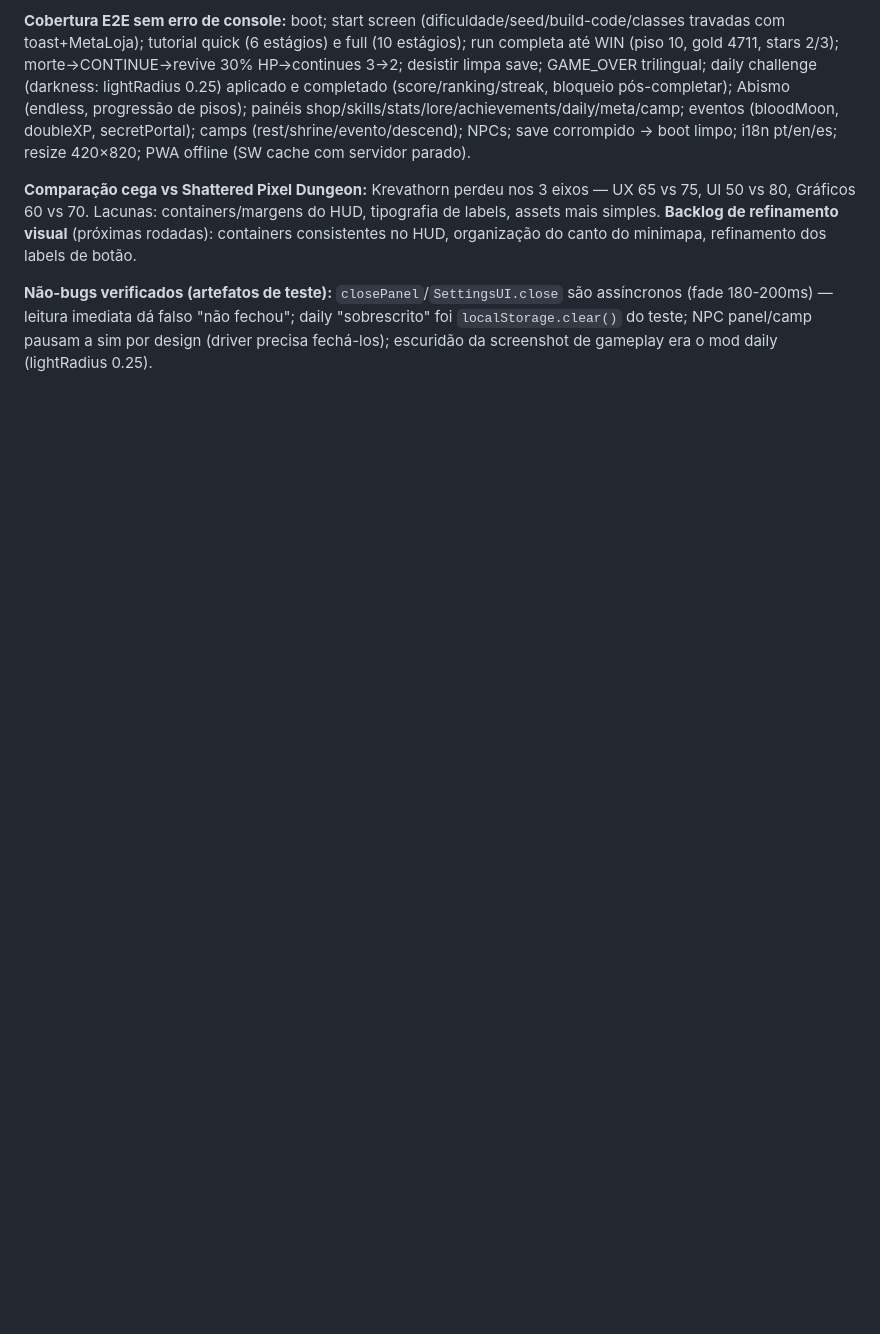
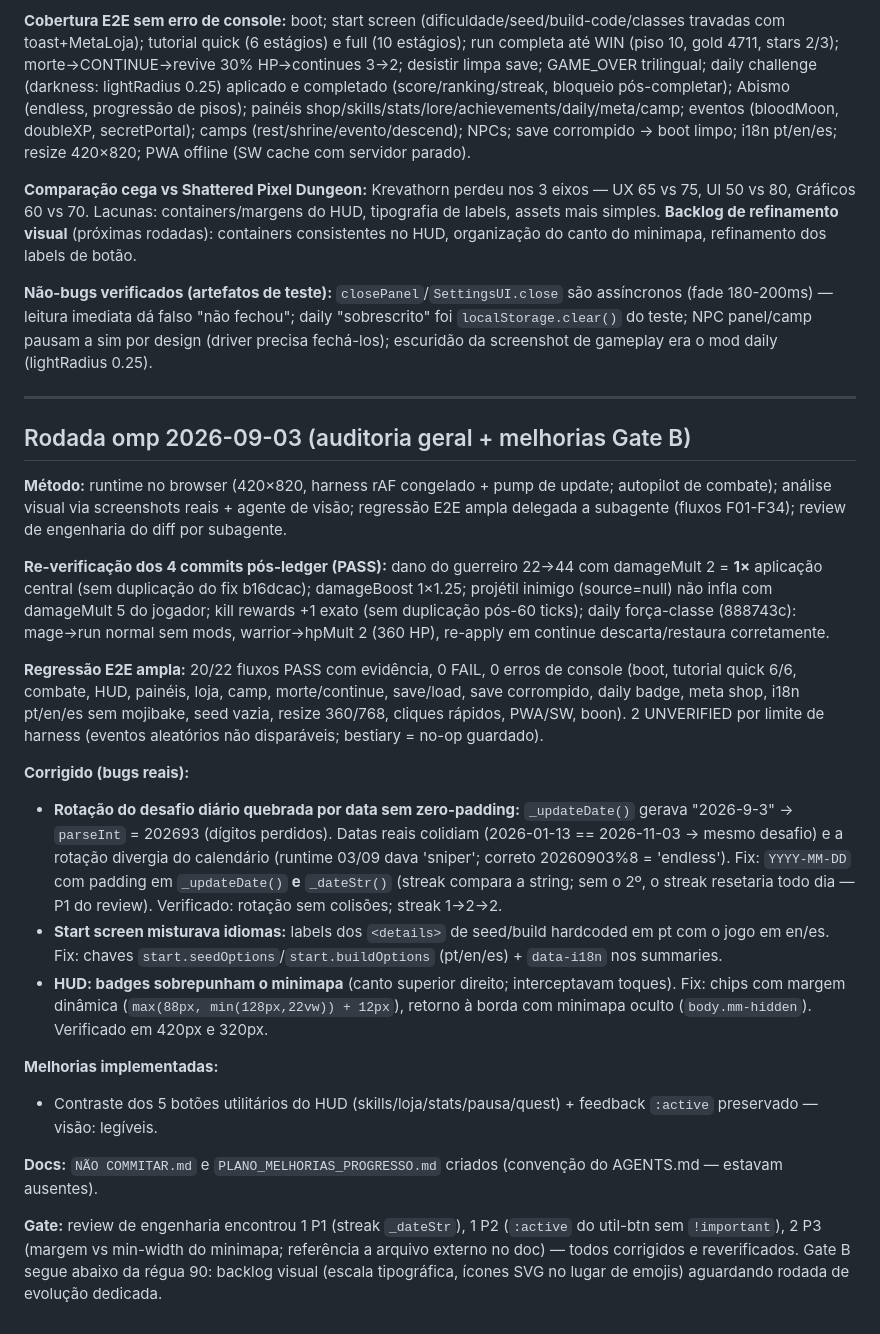
Before and after one commit to JonJonesBR/Sombras-de-Krevathorn, a Markdown page: PLANO_MELHORIAS.md, the part around the change. GitHub-like rendering; blank space fills up the shorter version.

Commit message:
docs: cria NÃO COMMITAR.md e PLANO_MELHORIAS_PROGRESSO.md (convencao AGENTS.md, estavam ausentes) e registra a rodada 2026-09-03 no plano de melhorias

```diff
--- a/PLANO_MELHORIAS.md
+++ b/PLANO_MELHORIAS.md
@@ -231,3 +231,25 @@ Recomendação: **B** — é o maior ganho de manutenibilidade para um arquivo d
 **Comparação cega vs Shattered Pixel Dungeon:** Krevathorn perdeu nos 3 eixos — UX 65 vs 75, UI 50 vs 80, Gráficos 60 vs 70. Lacunas: containers/margens do HUD, tipografia de labels, assets mais simples. **Backlog de refinamento visual** (próximas rodadas): containers consistentes no HUD, organização do canto do minimapa, refinamento dos labels de botão.
 
 **Não-bugs verificados (artefatos de teste):** `closePanel`/`SettingsUI.close` são assíncronos (fade 180-200ms) — leitura imediata dá falso "não fechou"; daily "sobrescrito" foi `localStorage.clear()` do teste; NPC panel/camp pausam a sim por design (driver precisa fechá-los); escuridão da screenshot de gameplay era o mod daily (lightRadius 0.25).
+
+---
+
+## Rodada omp 2026-09-03 (auditoria geral + melhorias Gate B)
+
+**Método:** runtime no browser (420×820, harness rAF congelado + pump de update; autopilot de combate); análise visual via screenshots reais + agente de visão; regressão E2E ampla delegada a subagente (fluxos F01-F34); review de engenharia do diff por subagente.
+
+**Re-verificação dos 4 commits pós-ledger (PASS):** dano do guerreiro 22→44 com damageMult 2 = **1×** aplicação central (sem duplicação do fix b16dcac); damageBoost 1×1.25; projétil inimigo (source=null) não infla com damageMult 5 do jogador; kill rewards +1 exato (sem duplicação pós-60 ticks); daily força-classe (888743c): mage→run normal sem mods, warrior→hpMult 2 (360 HP), re-apply em continue descarta/restaura corretamente.
+
+**Regressão E2E ampla:** 20/22 fluxos PASS com evidência, 0 FAIL, 0 erros de console (boot, tutorial quick 6/6, combate, HUD, painéis, loja, camp, morte/continue, save/load, save corrompido, daily badge, meta shop, i18n pt/en/es sem mojibake, seed vazia, resize 360/768, cliques rápidos, PWA/SW, boon). 2 UNVERIFIED por limite de harness (eventos aleatórios não disparáveis; bestiary = no-op guardado).
+
+**Corrigido (bugs reais):**
+- **Rotação do desafio diário quebrada por data sem zero-padding:** `_updateDate()` gerava "2026-9-3" → `parseInt` = 202693 (dígitos perdidos). Datas reais colidiam (2026-01-13 == 2026-11-03 → mesmo desafio) e a rotação divergia do calendário (runtime 03/09 dava 'sniper'; correto 20260903%8 = 'endless'). Fix: `YYYY-MM-DD` com padding em `_updateDate()` **e** `_dateStr()` (streak compara a string; sem o 2º, o streak resetaria todo dia — P1 do review). Verificado: rotação sem colisões; streak 1→2→2.
+- **Start screen misturava idiomas:** labels dos `<details>` de seed/build hardcoded em pt com o jogo em en/es. Fix: chaves `start.seedOptions`/`start.buildOptions` (pt/en/es) + `data-i18n` nos summaries.
+- **HUD: badges sobrepunham o minimapa** (canto superior direito; interceptavam toques). Fix: chips com margem dinâmica (`max(88px, min(128px,22vw)) + 12px`), retorno à borda com minimapa oculto (`body.mm-hidden`). Verificado em 420px e 320px.
+
+**Melhorias implementadas:**
+- Contraste dos 5 botões utilitários do HUD (skills/loja/stats/pausa/quest) + feedback `:active` preservado — visão: legíveis.
+
+**Docs:** `NÃO COMMITAR.md` e `PLANO_MELHORIAS_PROGRESSO.md` criados (convenção do AGENTS.md — estavam ausentes).
+
+**Gate:** review de engenharia encontrou 1 P1 (streak `_dateStr`), 1 P2 (`:active` do util-btn sem `!important`), 2 P3 (margem vs min-width do minimapa; referência a arquivo externo no doc) — todos corrigidos e reverificados. Gate B segue abaixo da régua 90: backlog visual (escala tipográfica, ícones SVG no lugar de emojis) aguardando rodada de evolução dedicada.
```
Also changed, not shown: NÃO COMMITAR.md (added, +39 -0 lines), PLANO_MELHORIAS_PROGRESSO.md (added, +40 -0 lines).
